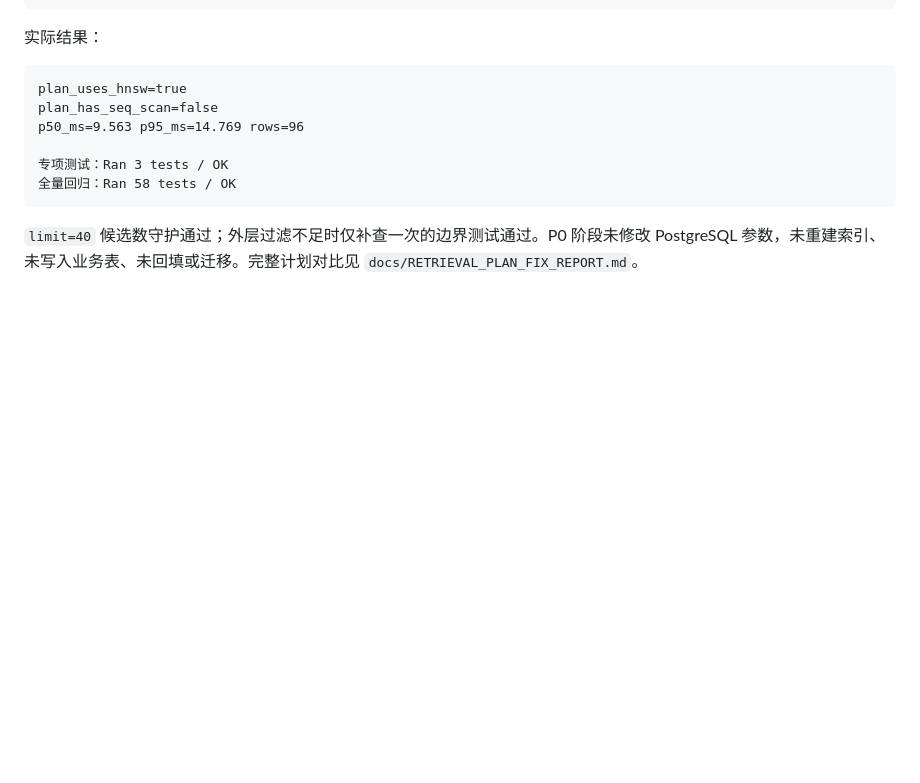
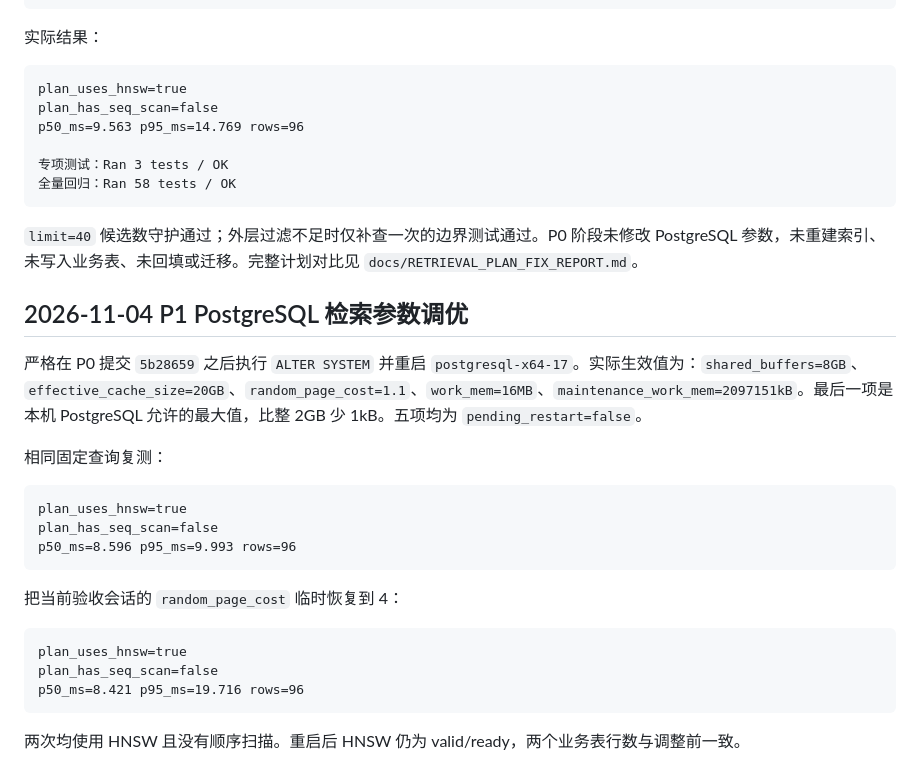
Before and after one commit to DreamchaserLG/legal-agent, a Markdown page: TEST.md, the part around the change. Rendered like a GitHub page; blank space fills up the shorter version.

````diff
--- a/TEST.md
+++ b/TEST.md
@@ -397,3 +397,25 @@ p50_ms=9.563 p95_ms=14.769 rows=96
 ```
 
 `limit=40` 候选数守护通过；外层过滤不足时仅补查一次的边界测试通过。P0 阶段未修改 PostgreSQL 参数，未重建索引、未写入业务表、未回填或迁移。完整计划对比见 `docs/RETRIEVAL_PLAN_FIX_REPORT.md`。
+
+## 2026-11-04 P1 PostgreSQL 检索参数调优
+
+严格在 P0 提交 `5b28659` 之后执行 `ALTER SYSTEM` 并重启 `postgresql-x64-17`。实际生效值为：`shared_buffers=8GB`、`effective_cache_size=20GB`、`random_page_cost=1.1`、`work_mem=16MB`、`maintenance_work_mem=2097151kB`。最后一项是本机 PostgreSQL 允许的最大值，比整 2GB 少 1kB。五项均为 `pending_restart=false`。
+
+相同固定查询复测：
+
+```text
+plan_uses_hnsw=true
+plan_has_seq_scan=false
+p50_ms=8.596 p95_ms=9.993 rows=96
+```
+
+把当前验收会话的 `random_page_cost` 临时恢复到 4：
+
+```text
+plan_uses_hnsw=true
+plan_has_seq_scan=false
+p50_ms=8.421 p95_ms=19.716 rows=96
+```
+
+两次均使用 HNSW 且没有顺序扫描。重启后 HNSW 仍为 valid/ready，两个业务表行数与调整前一致。
````
Also changed, not shown: docs/RETRIEVAL_PLAN_FIX_REPORT.md (+35 -1 lines).
